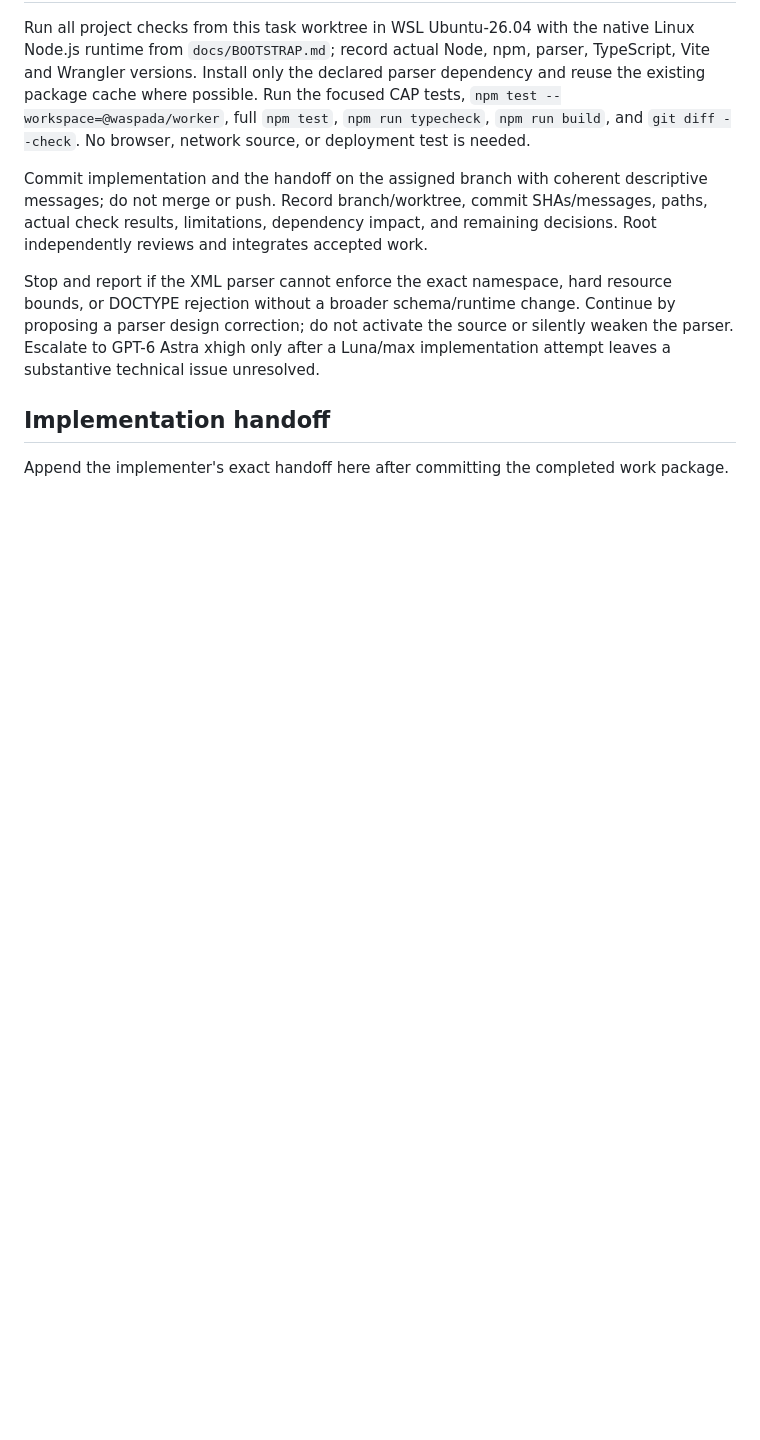
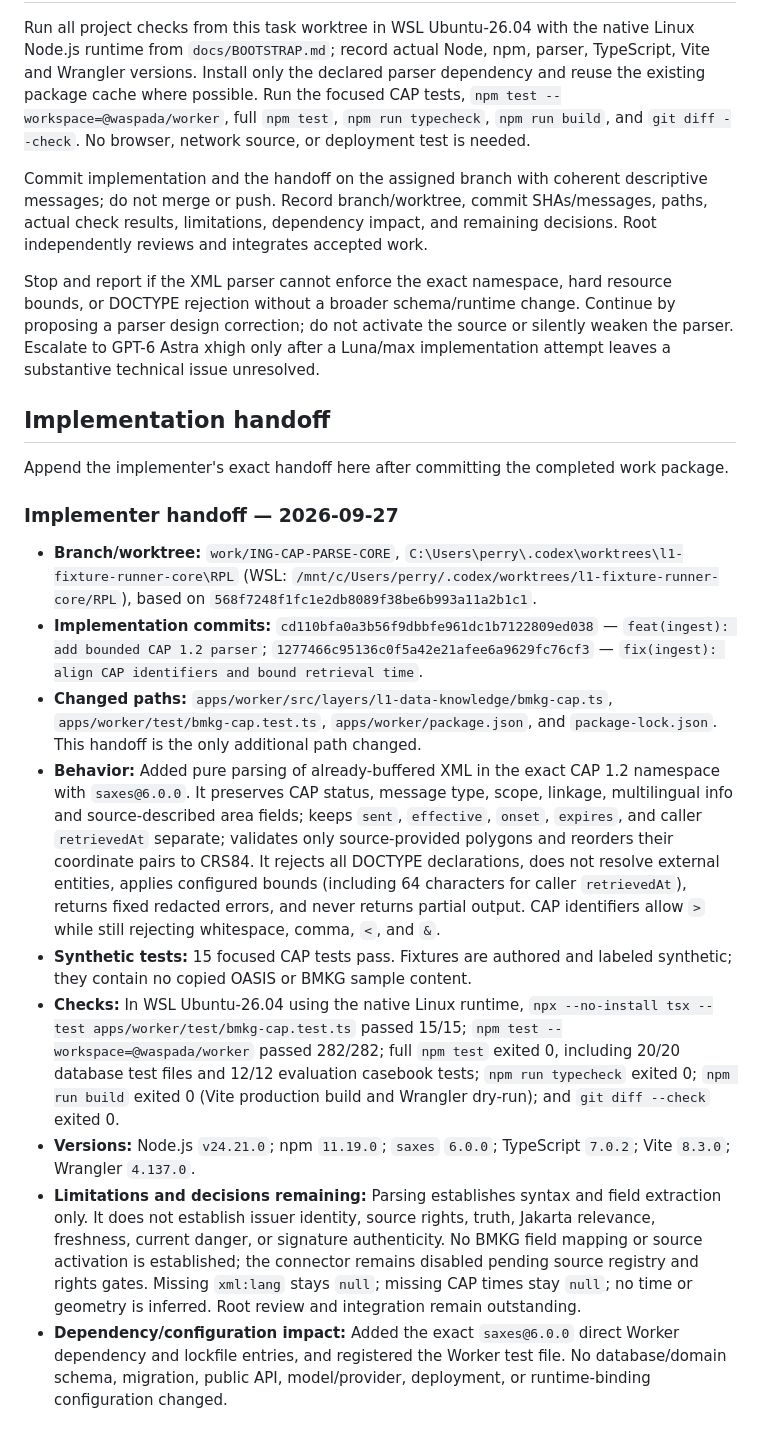
Before and after one commit to Asassinoooo/Waspada-Jakarta, a Markdown page: docs/assignments/ING-CAP-PARSE-CORE.md, the part around the change. Drawn GitHub-style; blank space fills up the shorter version.

Commit message:
docs(ingest): record CAP parser handoff

```diff
--- a/docs/assignments/ING-CAP-PARSE-CORE.md
+++ b/docs/assignments/ING-CAP-PARSE-CORE.md
@@ -53,3 +53,15 @@ Stop and report if the XML parser cannot enforce the exact namespace, hard resou
 ## Implementation handoff
 
 Append the implementer's exact handoff here after committing the completed work package.
+
+### Implementer handoff — 2026-09-27
+
+- **Branch/worktree:** `work/ING-CAP-PARSE-CORE`, `C:\Users\perry\.codex\worktrees\l1-fixture-runner-core\RPL` (WSL: `/mnt/c/Users/perry/.codex/worktrees/l1-fixture-runner-core/RPL`), based on `568f7248f1fc1e2db8089f38be6b993a11a2b1c1`.
+- **Implementation commits:** `cd110bfa0a3b56f9dbbfe961dc1b7122809ed038` — `feat(ingest): add bounded CAP 1.2 parser`; `1277466c95136c0f5a42e21afee6a9629fc76cf3` — `fix(ingest): align CAP identifiers and bound retrieval time`.
+- **Changed paths:** `apps/worker/src/layers/l1-data-knowledge/bmkg-cap.ts`, `apps/worker/test/bmkg-cap.test.ts`, `apps/worker/package.json`, and `package-lock.json`. This handoff is the only additional path changed.
+- **Behavior:** Added pure parsing of already-buffered XML in the exact CAP 1.2 namespace with `saxes@6.0.0`. It preserves CAP status, message type, scope, linkage, multilingual info and source-described area fields; keeps `sent`, `effective`, `onset`, `expires`, and caller `retrievedAt` separate; validates only source-provided polygons and reorders their coordinate pairs to CRS84. It rejects all DOCTYPE declarations, does not resolve external entities, applies configured bounds (including 64 characters for caller `retrievedAt`), returns fixed redacted errors, and never returns partial output. CAP identifiers allow `>` while still rejecting whitespace, comma, `<`, and `&`.
+- **Synthetic tests:** 15 focused CAP tests pass. Fixtures are authored and labeled synthetic; they contain no copied OASIS or BMKG sample content.
+- **Checks:** In WSL Ubuntu-26.04 using the native Linux runtime, `npx --no-install tsx --test apps/worker/test/bmkg-cap.test.ts` passed 15/15; `npm test --workspace=@waspada/worker` passed 282/282; full `npm test` exited 0, including 20/20 database test files and 12/12 evaluation casebook tests; `npm run typecheck` exited 0; `npm run build` exited 0 (Vite production build and Wrangler dry-run); and `git diff --check` exited 0.
+- **Versions:** Node.js `v24.21.0`; npm `11.19.0`; `saxes` `6.0.0`; TypeScript `7.0.2`; Vite `8.3.0`; Wrangler `4.137.0`.
+- **Limitations and decisions remaining:** Parsing establishes syntax and field extraction only. It does not establish issuer identity, source rights, truth, Jakarta relevance, freshness, current danger, or signature authenticity. No BMKG field mapping or source activation is established; the connector remains disabled pending source registry and rights gates. Missing `xml:lang` stays `null`; missing CAP times stay `null`; no time or geometry is inferred. Root review and integration remain outstanding.
+- **Dependency/configuration impact:** Added the exact `saxes@6.0.0` direct Worker dependency and lockfile entries, and registered the Worker test file. No database/domain schema, migration, public API, model/provider, deployment, or runtime-binding configuration changed.
```
